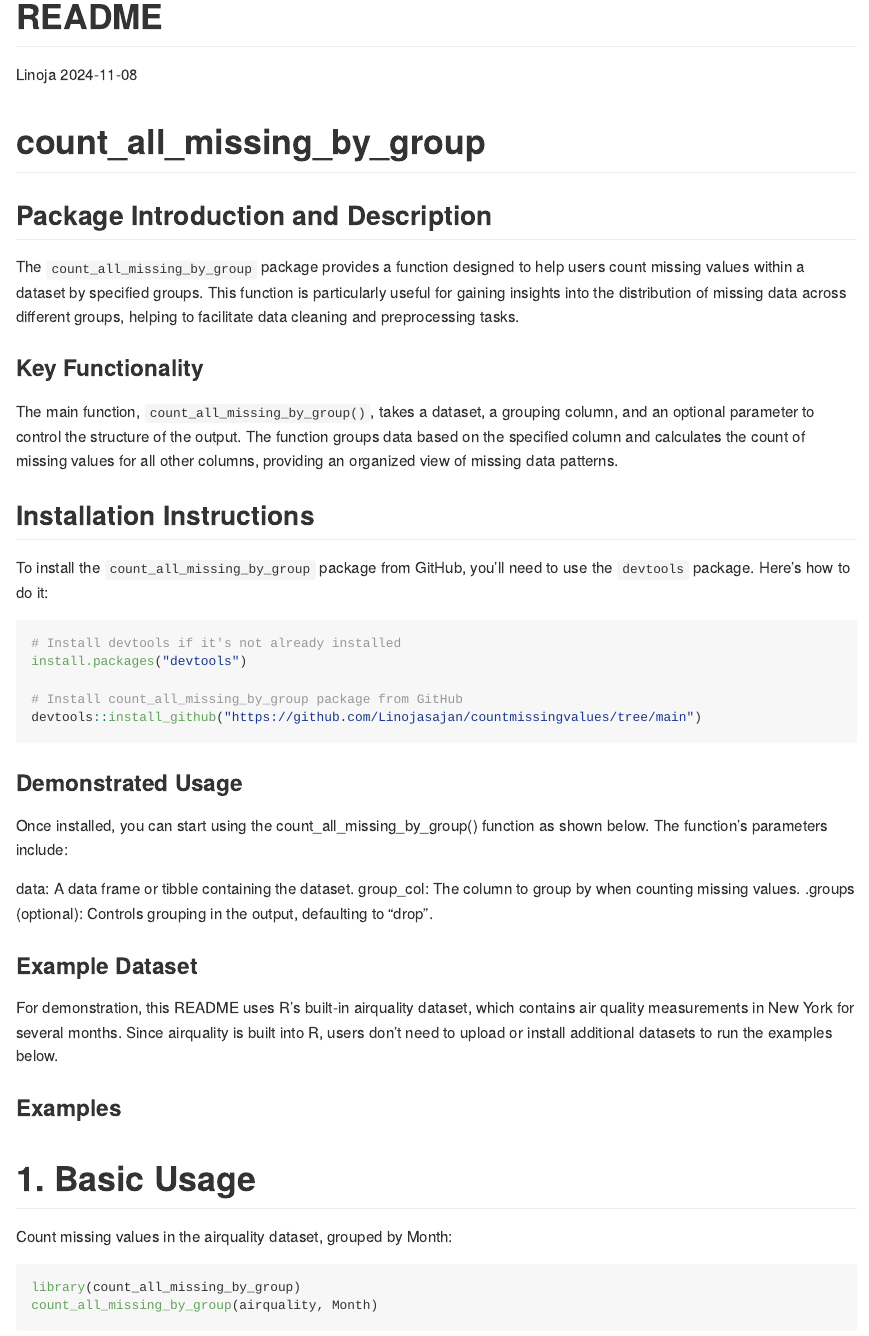
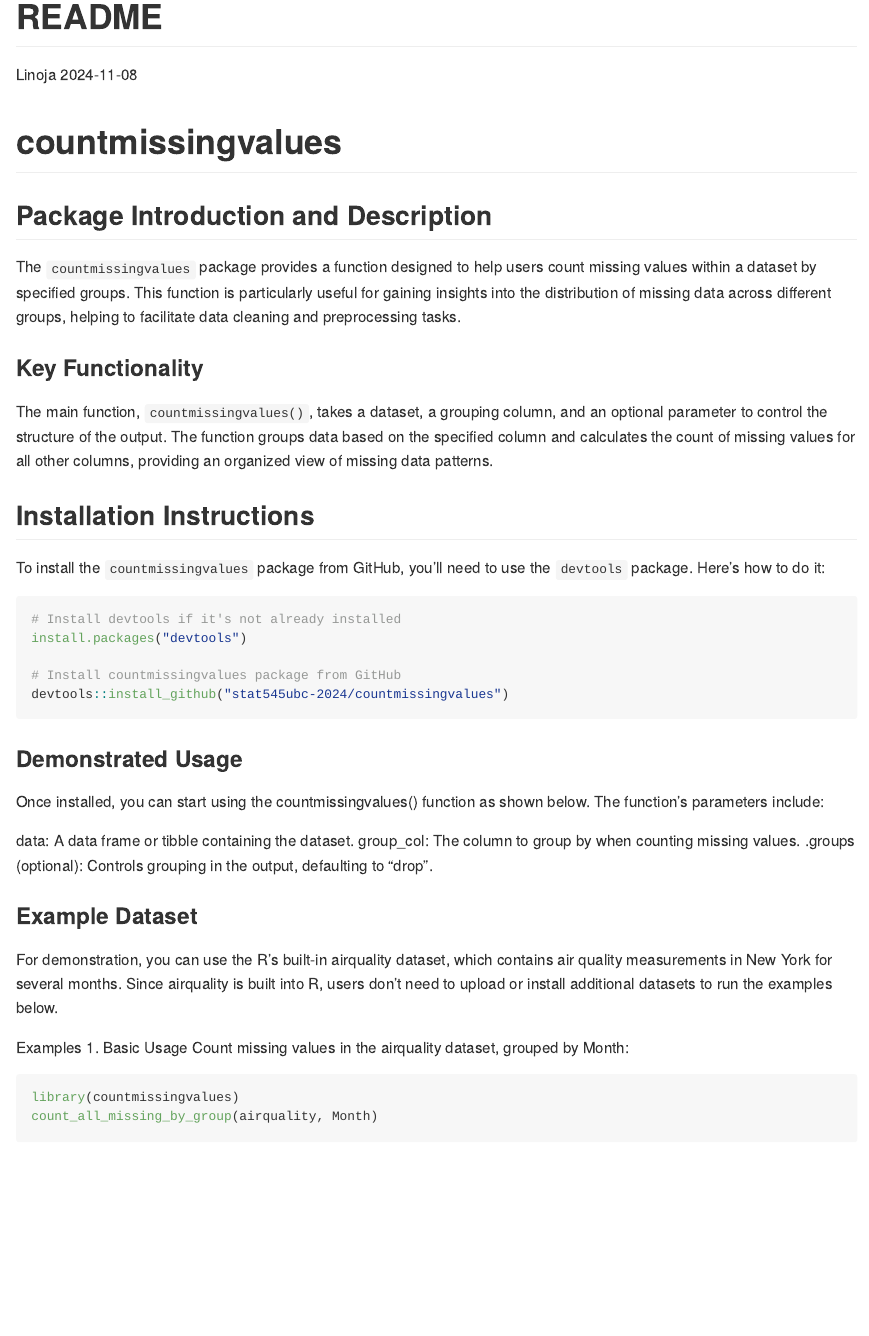
Before and after one commit to stat545ubc-2024/countmissingvalues, an R Markdown document (README.Rmd): the page in a window 1100 px wide, from its top. Rendered offline with R 4.5, knitr and Pandoc, with nearby package versions; some code elsewhere in the file could not run offline.

Commit message:
Updating the README.md and description files

````diff
--- a/README.Rmd
+++ b/README.Rmd
@@ -5,41 +5,41 @@ date: "`r Sys.Date()`"
 output: github_document
 ---
 
-# count_all_missing_by_group
+# countmissingvalues
 
 ## Package Introduction and Description
-The `count_all_missing_by_group` package provides a function designed to help users count missing values within a dataset by specified groups. This function is particularly useful for gaining insights into the distribution of missing data across different groups, helping to facilitate data cleaning and preprocessing tasks.
+The `countmissingvalues` package provides a function designed to help users count missing values within a dataset by specified groups. This function is particularly useful for gaining insights into the distribution of missing data across different groups, helping to facilitate data cleaning and preprocessing tasks.
 
 ### Key Functionality
-The main function, `count_all_missing_by_group()`, takes a dataset, a grouping column, and an optional parameter to control the structure of the output. The function groups data based on the specified column and calculates the count of missing values for all other columns, providing an organized view of missing data patterns.
+The main function, `countmissingvalues()`, takes a dataset, a grouping column, and an optional parameter to control the structure of the output. The function groups data based on the specified column and calculates the count of missing values for all other columns, providing an organized view of missing data patterns.
 
 ## Installation Instructions
-To install the `count_all_missing_by_group` package from GitHub, you’ll need to use the `devtools` package. Here’s how to do it:
-
+To install the `countmissingvalues` package from GitHub, you’ll need to use the `devtools` package. Here’s how to do it:
 ```{r}
 # Install devtools if it's not already installed
 install.packages("devtools")
 
-# Install count_all_missing_by_group package from GitHub
-devtools::install_github("https://github.com/Linojasajan/countmissingvalues/tree/main")
+# Install countmissingvalues package from GitHub
+devtools::install_github("stat545ubc-2024/countmissingvalues")
 ```
 
 ### Demonstrated Usage
-Once installed, you can start using the count_all_missing_by_group() function as shown below. The function’s parameters include:
+Once installed, you can start using the countmissingvalues() function as shown below. The function’s parameters include:
 
 data: A data frame or tibble containing the dataset.
 group_col: The column to group by when counting missing values.
 .groups (optional): Controls grouping in the output, defaulting to "drop".
 
+
 ### Example Dataset
-For demonstration, this README uses R's built-in airquality dataset, which contains air quality measurements in New York for several months. Since airquality is built into R, users don’t need to upload or install additional datasets to run the examples below.
+For demonstration, you can use the R's built-in airquality dataset, which contains air quality measurements in New York for several months. Since airquality is built into R, users don’t need to upload or install additional datasets to run the examples below.
 
-### Examples
+Examples
+1. Basic Usage
+Count missing values in the airquality dataset, grouped by Month:
 
-# 1. Basic Usage
-Count missing values in the airquality dataset, grouped by Month:
 ```{r}
-library(count_all_missing_by_group)
+library(countmissingvalues)
 count_all_missing_by_group(airquality, Month)
 ```
 
````
Also changed, not shown: README.md (added), README.Rmd (9 more changed lines), 1 other file.
